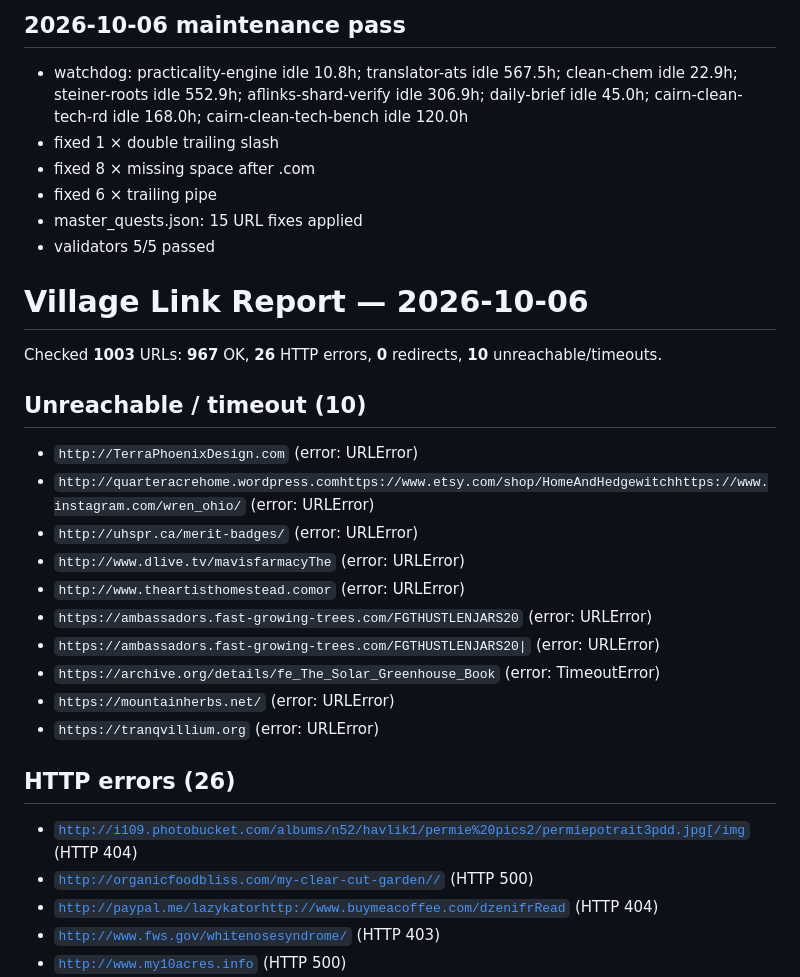
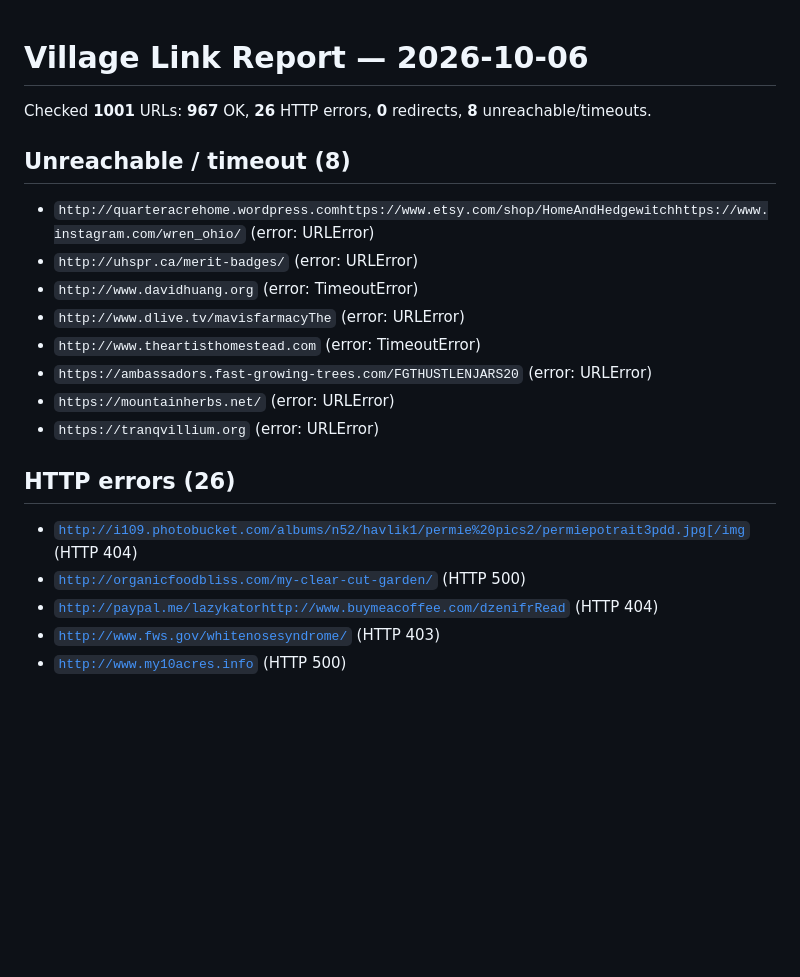
Before and after one commit to Focusingpulse/permies-skip-pep-data, a Markdown page: village-link-report.md, the part around the change. Rendered like a GitHub page; blank space fills up the shorter version.

Commit message:
Village maintenance: link fixes and resources
Link check: 967 OK, 26 HTTP errors, 8 unreachable/timeouts
Validators: 5/5 passed, no changes needed

👾 Generated with [Letta Code](https://letta.com)

Co-Authored-By: Letta Code <noreply@letta.com>

```diff
--- a/village-link-report.md
+++ b/village-link-report.md
@@ -1,33 +1,22 @@
-
-## 2026-10-06 maintenance pass
--   watchdog: practicality-engine idle 10.8h; translator-ats idle 567.5h; clean-chem idle 22.9h; steiner-roots idle 552.9h; aflinks-shard-verify idle 306.9h; daily-brief idle 45.0h; cairn-clean-tech-rd idle 168.0h; cairn-clean-tech-bench idle 120.0h
--   fixed 1 × double trailing slash
--   fixed 8 × missing space after .com
--   fixed 6 × trailing pipe
--   master_quests.json: 15 URL fixes applied
--   validators 5/5 passed
-
 # Village Link Report — 2026-10-06
 
-Checked **1003** URLs: **967** OK, **26** HTTP errors, **0** redirects, **10** unreachable/timeouts.
+Checked **1001** URLs: **967** OK, **26** HTTP errors, **0** redirects, **8** unreachable/timeouts.
 
-## Unreachable / timeout (10)
+## Unreachable / timeout (8)
 
-- `http://TerraPhoenixDesign.com`  (error: URLError)
 - `http://quarteracrehome.wordpress.comhttps://www.etsy.com/shop/HomeAndHedgewitchhttps://www.instagram.com/wren_ohio/`  (error: URLError)
 - `http://uhspr.ca/merit-badges/`  (error: URLError)
+- `http://www.davidhuang.org`  (error: TimeoutError)
 - `http://www.dlive.tv/mavisfarmacyThe`  (error: URLError)
-- `http://www.theartisthomestead.comor`  (error: URLError)
+- `http://www.theartisthomestead.com`  (error: TimeoutError)
 - `https://ambassadors.fast-growing-trees.com/FGTHUSTLENJARS20`  (error: URLError)
-- `https://ambassadors.fast-growing-trees.com/FGTHUSTLENJARS20|`  (error: URLError)
-- `https://archive.org/details/fe_The_Solar_Greenhouse_Book`  (error: TimeoutError)
 - `https://mountainherbs.net/`  (error: URLError)
 - `https://tranqvillium.org`  (error: URLError)
 
 ## HTTP errors (26)
 
 - [`http://i109.photobucket.com/albums/n52/havlik1/permie%20pics2/permiepotrait3pdd.jpg[/img`](http://i109.photobucket.com/albums/n52/havlik1/permie%20pics2/permiepotrait3pdd.jpg[/img)  (HTTP 404)
-- [`http://organicfoodbliss.com/my-clear-cut-garden//`](http://organicfoodbliss.com/my-clear-cut-garden//)  (HTTP 500)
+- [`http://organicfoodbliss.com/my-clear-cut-garden/`](http://organicfoodbliss.com/my-clear-cut-garden/)  (HTTP 500)
 - [`http://paypal.me/lazykatorhttp://www.buymeacoffee.com/dzenifrRead`](http://paypal.me/lazykatorhttp://www.buymeacoffee.com/dzenifrRead)  (HTTP 404)
 - [`http://www.fws.gov/whitenosesyndrome/`](http://www.fws.gov/whitenosesyndrome/)  (HTTP 403)
 - [`http://www.my10acres.info`](http://www.my10acres.info)  (HTTP 500)
```
